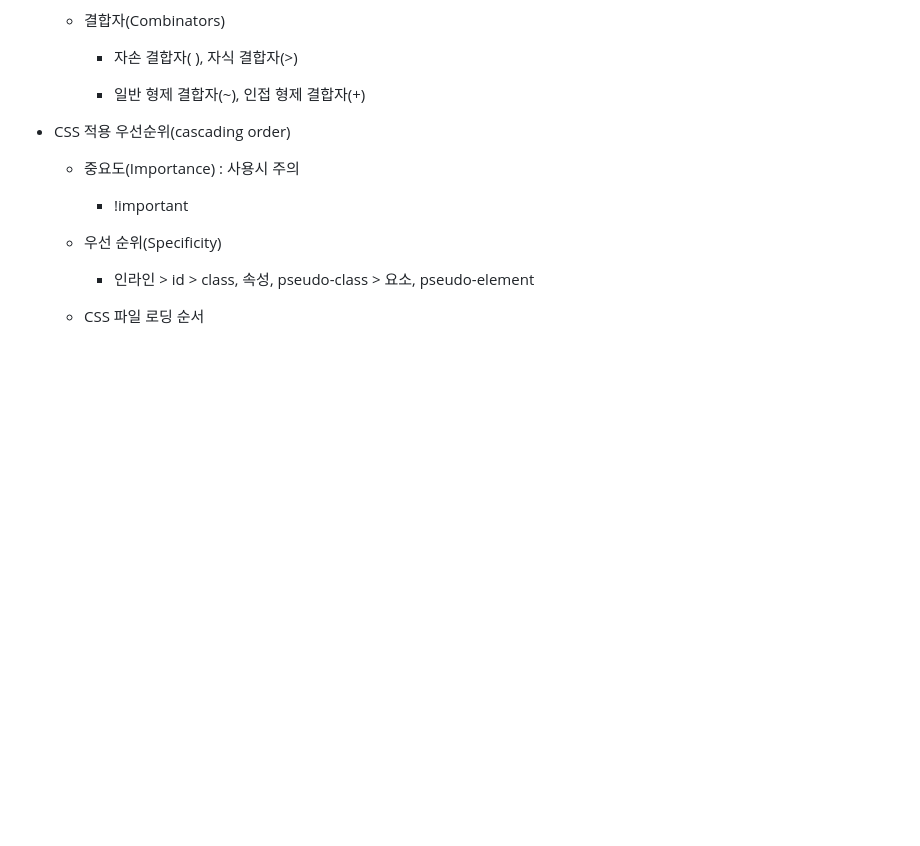
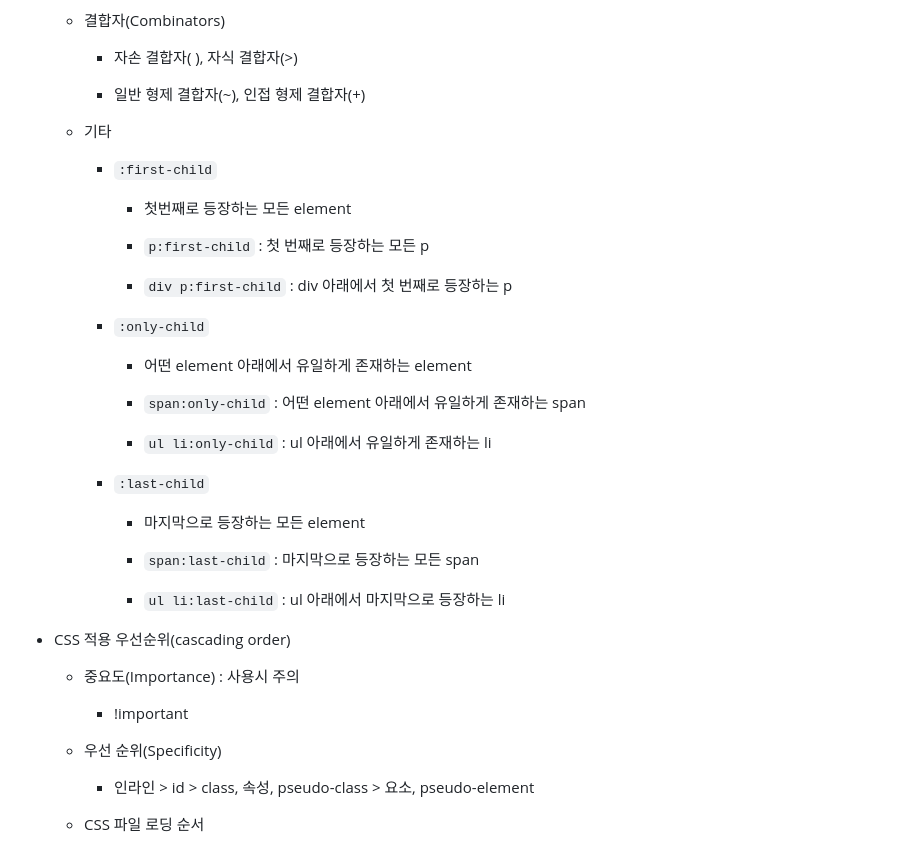
Before and after one commit to kimhhyeonjin/TIL, a Markdown page: Web/HTML_CSS.md, the part around the change. GitHub-like rendering; blank space fills up the shorter version.

```diff
--- a/Web/HTML_CSS.md
+++ b/Web/HTML_CSS.md
@@ -139,6 +139,32 @@
     - 자손 결합자( ), 자식 결합자(>)
 
     - 일반 형제 결합자(~), 인접 형제 결합자(+)
+
+  - 기타
+
+    - `:first-child`
+
+      - 첫번째로 등장하는 모든 element
+
+      - `p:first-child` : 첫 번째로 등장하는 모든 p
+
+      - `div p:first-child` : div 아래에서 첫 번째로 등장하는 p
+
+    - `:only-child`
+
+      - 어떤 element 아래에서 유일하게 존재하는 element
+
+      - `span:only-child` : 어떤 element 아래에서 유일하게 존재하는 span
+
+      - `ul li:only-child` : ul 아래에서 유일하게 존재하는 li
+
+    - `:last-child`
+
+      - 마지막으로 등장하는 모든 element
+
+      - `span:last-child` : 마지막으로 등장하는 모든 span
+
+      - `ul li:last-child` : ul 아래에서 마지막으로 등장하는 li
 
 - CSS 적용 우선순위(cascading order)
 
```
